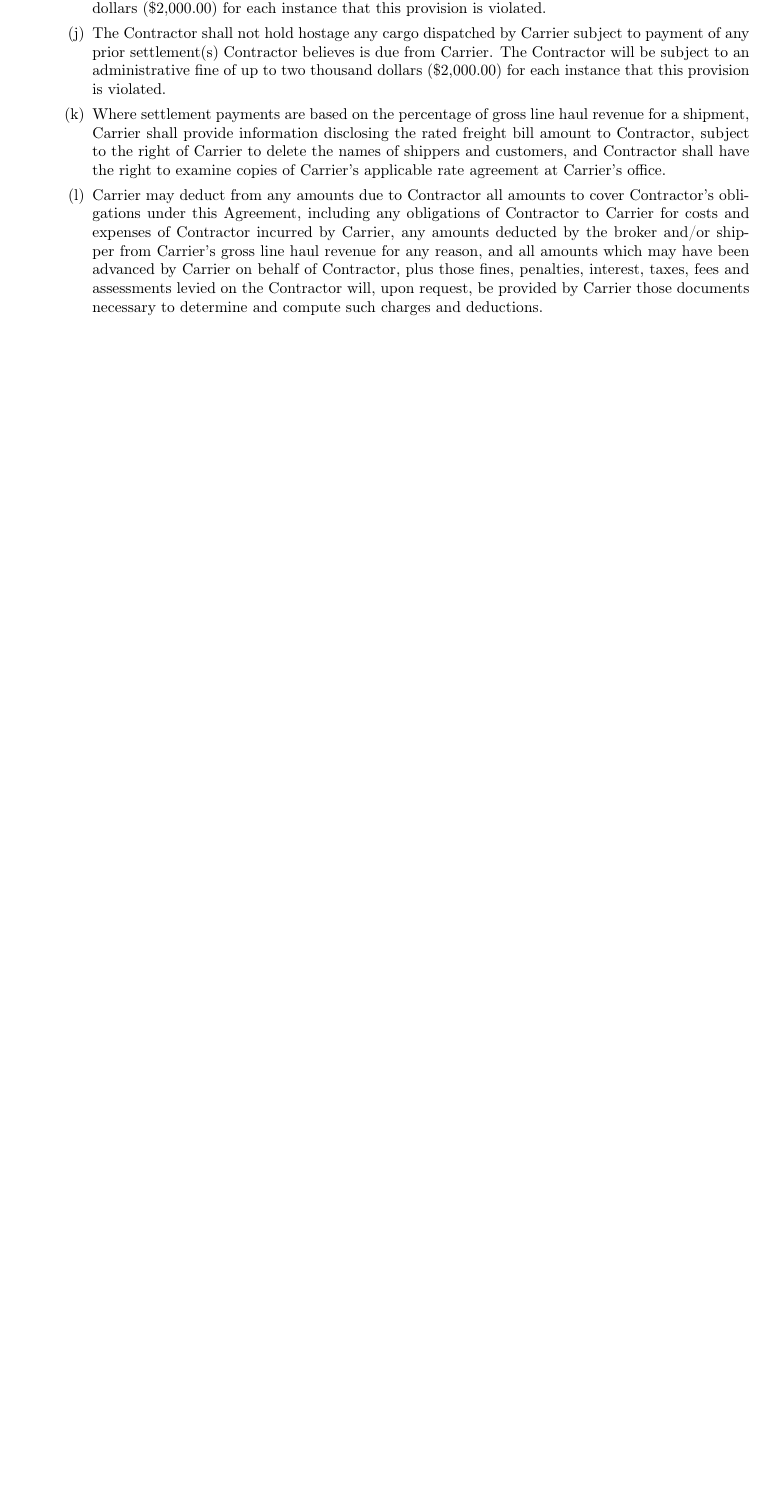
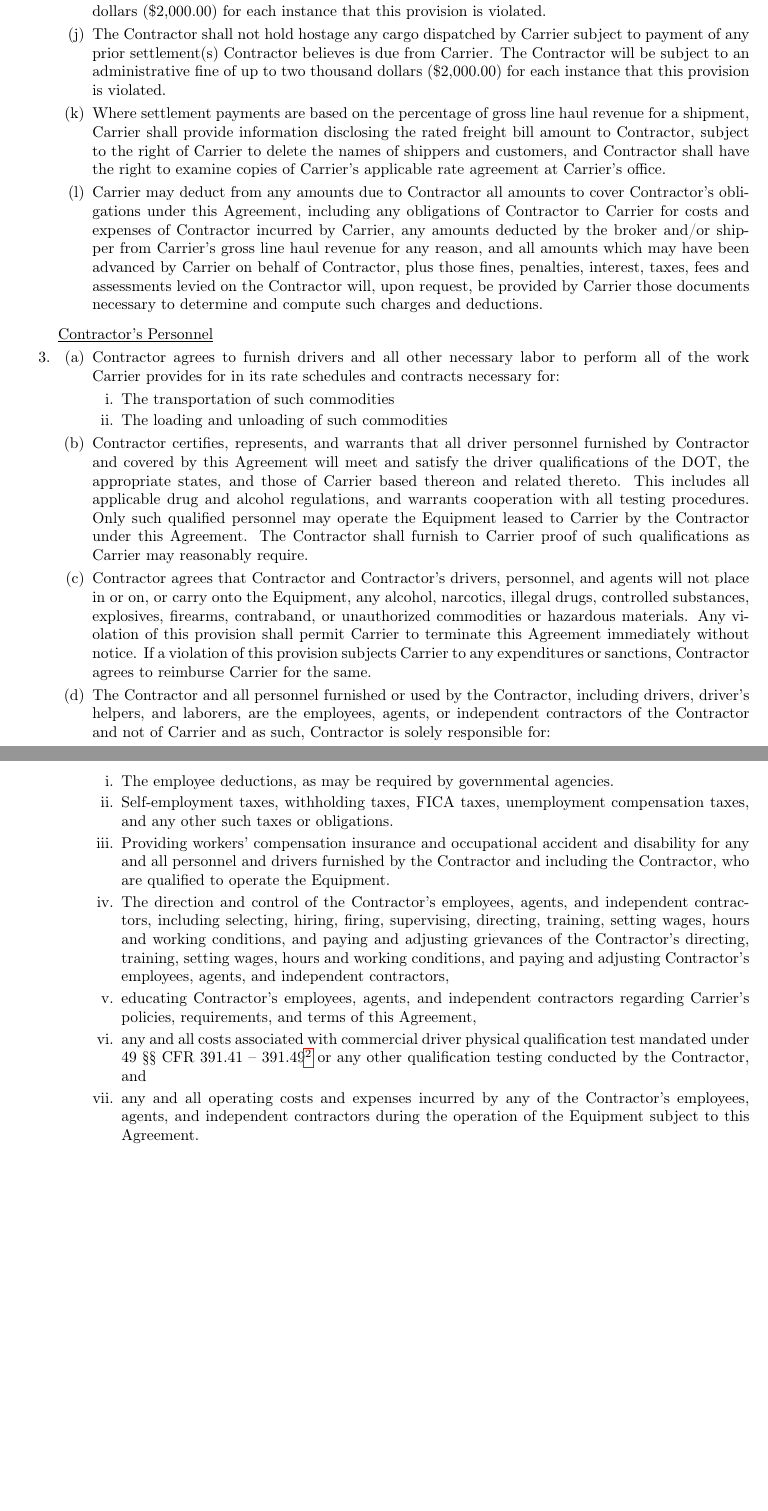
Before and after one commit to EvilCheetah/latex, a LaTeX document (Lease Agreement/main.tex, which reads Lease Agreement/content/terms/index.tex, Lease Agreement/content/terms/сontractors-personnel.tex): part of page 4 of 4 before the commit and two parts of pages 4 and 5 of 5 after it, the two joined at a grey line, cut so that both start at the same text, the shorter picture padded with empty space. Compiled offline with pdfLaTeX.

Commit message:
add(): contractor's personnel section

```diff
--- a/Lease Agreement/content/terms/index.tex
+++ b/Lease Agreement/content/terms/index.tex
@@ -1,4 +1,5 @@
 \begin{enumerate}
     \item \subimport{.}{equipment.tex}
     \item \subimport{.}{contractor-payments-and-settlements.tex}
+    \item \subimport{.}{сontractors-personnel.tex}
 \end{enumerate}
--- /dev/null
+++ b/Lease Agreement/content/terms/сontractors-personnel.tex
@@ -0,0 +1,79 @@
+\newcommand{\PhysicalQualificationsAndExaminationsFootnote}{%
+    \textbf{The Office of the Federal Register}:
+    \textsl{Title 49 -- Part 391: Subpart E --- Physical Qualifications
+    and Examinations} \\
+    \href
+        {https://www.ecfr.gov/current/title-49/part-391/subpart-E}
+        {https://www.ecfr.gov/current/title-49/part-391/subpart-E}
+}
+
+\underline{Contractor's Personnel}
+\begin{enumerate}
+    \item Contractor agrees to furnish drivers and all other necessary
+    labor to perform all of the work Carrier provides for in its rate
+    schedules and contracts necessary for:
+    \begin{enumerate}
+        \item The transportation of such commodities
+
+        \item The loading and unloading of such commodities
+    \end{enumerate}
+
+    \item Contractor certifies, represents, and warrants that all driver
+    personnel furnished by Contractor and covered by this Agreement will
+    meet and satisfy the driver qualifications of the DOT, the appropriate
+    states, and those of Carrier based thereon and related thereto. This
+    includes all applicable drug and alcohol regulations, and warrants
+    cooperation with all testing procedures. Only such qualified personnel
+    may operate the Equipment leased to Carrier by the Contractor under
+    this Agreement. The Contractor shall furnish to Carrier proof of such
+    qualifications as Carrier may reasonably require.
+
+    \item Contractor agrees that Contractor and Contractor's drivers,
+    personnel, and agents will not place in or on, or carry onto the
+    Equipment, any alcohol, narcotics, illegal drugs, controlled
+    substances, explosives, firearms, contraband, or unauthorized
+    commodities or hazardous materials. Any violation of this provision
+    shall permit Carrier to terminate this Agreement immediately without
+    notice. If a violation of this provision subjects Carrier to any
+    expenditures or sanctions, Contractor agrees to reimburse Carrier for
+    the same.
+
+    \item The Contractor and all personnel furnished or used by the
+    Contractor, including drivers, driver's helpers, and laborers, are the
+    employees, agents, or independent contractors of the Contractor and not
+    of Carrier and as such, Contractor is solely responsible for:
+    \begin{enumerate}
+        \item The employee deductions, as may be required by governmental
+        agencies.
+
+        \item Self-employment taxes, withholding taxes, FICA taxes,
+        unemployment compensation taxes, and any other such taxes or
+        obligations.
+
+        \item Providing workers' compensation insurance and occupational
+        accident and disability for any and all personnel and drivers
+        furnished by the Contractor and including the Contractor, who are
+        qualified to operate the Equipment.
+
+        \item The direction and control of the Contractor's employees,
+        agents, and independent contractors, including selecting, hiring,
+        firing, supervising, directing, training, setting wages, hours and
+        working conditions, and paying and adjusting grievances of the
+        Contractor's directing, training, setting wages, hours and working
+        conditions, and paying and adjusting Contractor's employees,
+        agents, and independent contractors,
+
+        \item educating Contractor's employees, agents, and independent
+        contractors regarding Carrier's policies, requirements, and terms
+        of this Agreement,
+
+        \item any and all costs associated with commercial driver physical
+        qualification test mandated under 49 {\S\S} CFR 391.41 -- 391.49%
+        \footnote{\PhysicalQualificationsAndExaminationsFootnote} or
+        any other qualification testing conducted by the Contractor, and
+
+        \item any and all operating costs and expenses incurred by any of
+        the Contractor's employees, agents, and independent contractors
+        during the operation of the Equipment subject to this Agreement.
+    \end{enumerate}
+\end{enumerate}
```
